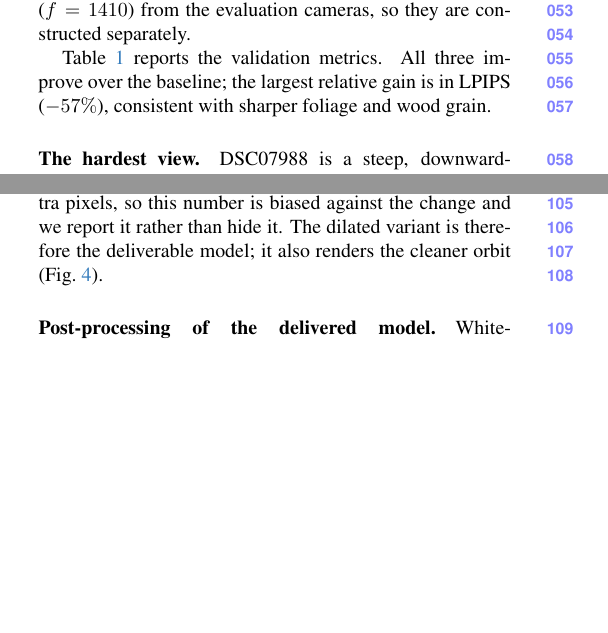
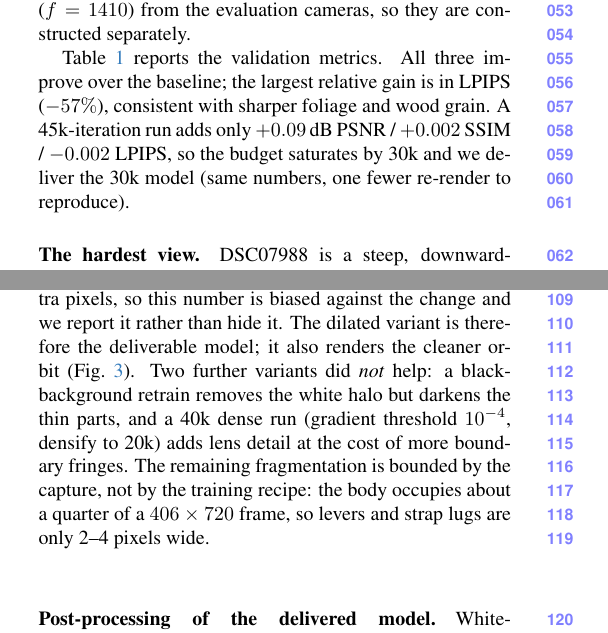
Before and after one commit to lhamyuh/CUHKSZ-CV-Proj2, a LaTeX paper (submission/report/main.tex): two parts of the columns of pages 1 and 2 of 5, joined at a grey line, cut so that both start at the same text, the shorter picture padded with empty space. Compiled offline with pdfLaTeX.

Commit message:
Report: 45k saturation ablation, negative B variants, trim to 5 pages

```diff
--- a/submission/report/main.tex
+++ b/submission/report/main.tex
@@ -79,6 +79,8 @@ $1280\times720$ and 24\,fps, i.e.\ exactly 10.0\,s; these cameras have a differe
 
 Table~\ref{tab:garden} reports the validation metrics. All three improve over the baseline;
 the largest relative gain is in LPIPS ($-57\%$), consistent with sharper foliage and wood grain.
+A 45k-iteration run adds only $+0.09$\,dB PSNR / $+0.002$ SSIM / $-0.002$ LPIPS, so the budget
+saturates by 30k and we deliver the 30k model (same numbers, one fewer re-render to reproduce).
 
 \paragraph{The hardest view.} DSC07988 is a steep, downward-looking view of the tabletop
 (Fig.~\ref{fig:hardest}). It reaches 20.44\,dB against a per-view mean of 27.27, i.e.\ a 6.8\,dB
@@ -140,7 +134,11 @@ front view improves from 20.63 to 23.90\,dB. Silhouette IoU against the \emph{un
 reference mask drops slightly (0.834 to 0.811), which is expected: the variant deliberately covers
 two extra pixels, so this number is biased against the change and we report it rather than hide it.
 The dilated variant is therefore the deliverable model; it also renders the cleaner orbit
-(Fig.~\ref{fig:ablation}).
+(Fig.~\ref{fig:ablation}). Two further variants did \emph{not} help: a black-background retrain
+removes the white halo but darkens the thin parts, and a 40k dense run (gradient threshold
+$10^{-4}$, densify to 20k) adds lens detail at the cost of more boundary fringes. The remaining
+fragmentation is bounded by the capture, not by the training recipe: the body occupies about a
+quarter of a $406\times720$ frame, so levers and strap lugs are only 2--4 pixels wide.
 
 \paragraph{Post-processing of the delivered model.} White-background training leaves 64\% of the
 Gaussians below 0.15 opacity (median 0.08), which is the white haze visible in the orbit. We prune
```
Also changed, not shown: submission/report/main.pdf, submission/report/main.tex (12 more changed lines), 1 other file.
